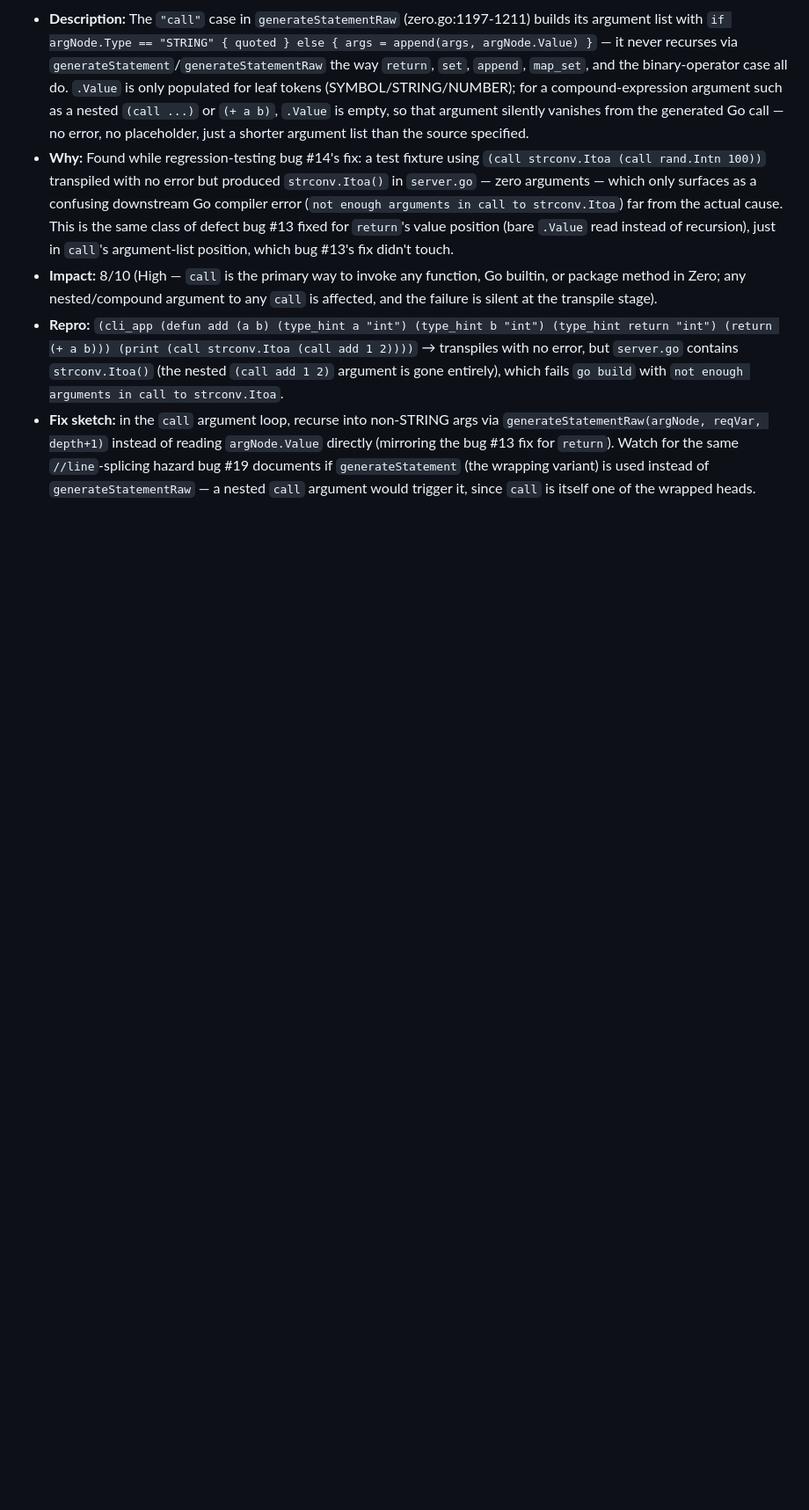
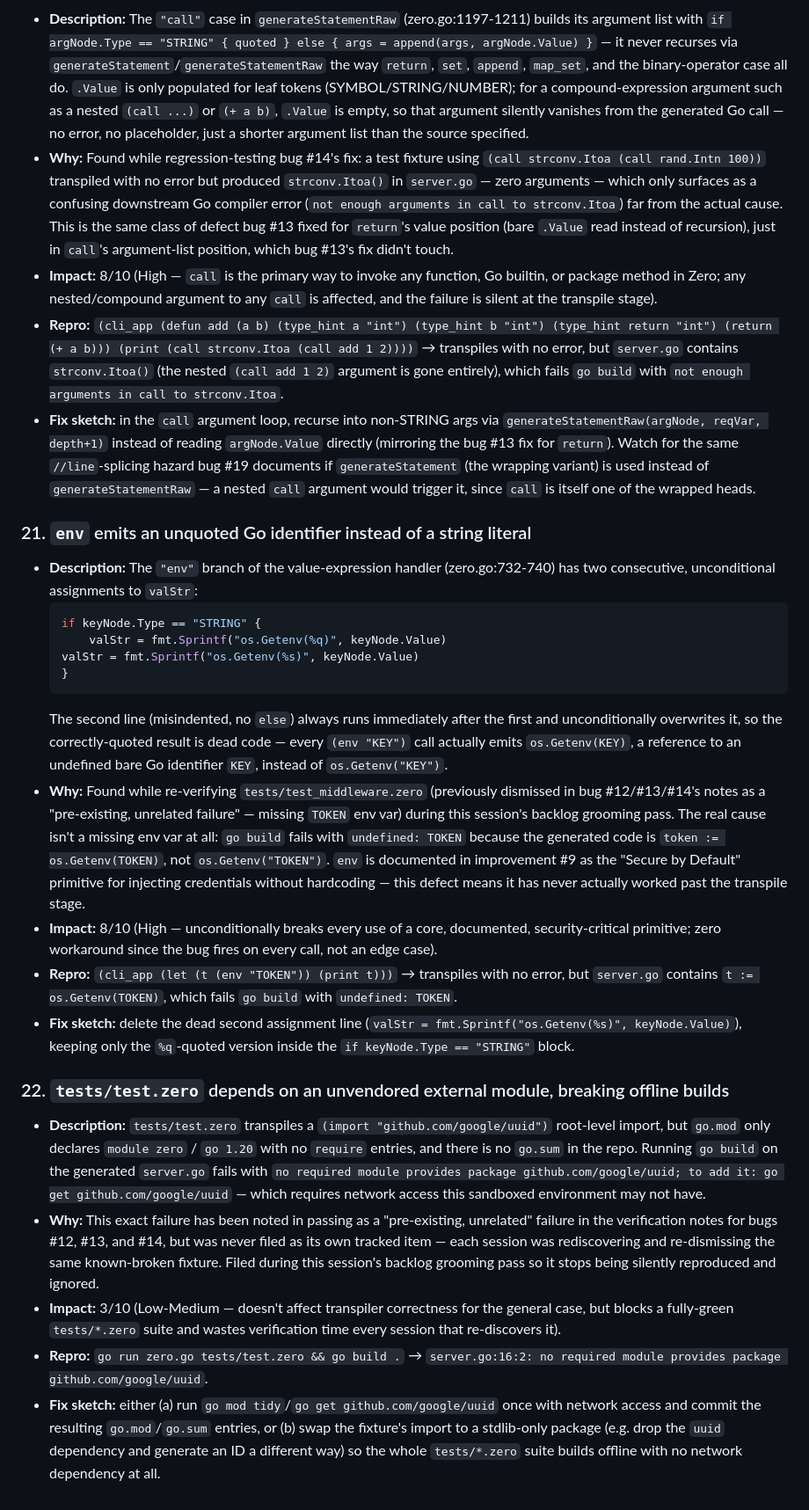
Before and after one commit to howlcipher/zero, a Markdown page: bugs.md, the part around one of its changes. Shown at 88% size. Drawn GitHub-style; blank space fills up the shorter version.

Commit message:
docs(backlog): groom pass — file bugs #21/#22, clarify journal location
Re-verified all pending rows in bugs.md and improvements.md against
current code; all remain valid and correctly scored, no stale items
to close. Filed two new bugs found during re-verification:

- #21: env's codegen has a dead-code duplicate assignment that
  clobbers the quoted os.Getenv("KEY") output with an unquoted
  os.Getenv(KEY), breaking every use of the primitive at Go build
  time. Previously misattributed as a missing TOKEN env var in
  bugs #12/#13/#14's verification notes.
- #22: tests/test.zero imports github.com/google/uuid with no
  go.sum/require in go.mod, breaking offline builds. Previously
  noted repeatedly as a "pre-existing, unrelated" failure without
  ever being tracked as its own item.

Also clarified in improvements.md's Working Protocol that this
repo's actual journal convention is docs/journals/ (with
docs/journals/archive/), not documentation/task_journals/ as the
generic cross-project prompt names — the latter exists but has
stayed empty.

````diff
--- a/bugs.md
+++ b/bugs.md
@@ -137,3 +139,24 @@ When running `orchestrator.py` against a local Ollama instance with a large mode
 * **Impact:** 8/10 (High — `call` is the primary way to invoke any function, Go builtin, or package method in Zero; any nested/compound argument to any `call` is affected, and the failure is silent at the transpile stage).
 * **Repro:** `(cli_app (defun add (a b) (type_hint a "int") (type_hint b "int") (type_hint return "int") (return (+ a b))) (print (call strconv.Itoa (call add 1 2))))` → transpiles with no error, but `server.go` contains `strconv.Itoa()` (the nested `(call add 1 2)` argument is gone entirely), which fails `go build` with `not enough arguments in call to strconv.Itoa`.
 * **Fix sketch:** in the `call` argument loop, recurse into non-STRING args via `generateStatementRaw(argNode, reqVar, depth+1)` instead of reading `argNode.Value` directly (mirroring the bug #13 fix for `return`). Watch for the same `//line`-splicing hazard bug #19 documents if `generateStatement` (the wrapping variant) is used instead of `generateStatementRaw` — a nested `call` argument would trigger it, since `call` is itself one of the wrapped heads.
+
+### 21. `env` emits an unquoted Go identifier instead of a string literal
+* **Description:** The `"env"` branch of the value-expression handler (zero.go:732-740) has two consecutive, unconditional assignments to `valStr`:
+  ```go
+  if keyNode.Type == "STRING" {
+      valStr = fmt.Sprintf("os.Getenv(%q)", keyNode.Value)
+  valStr = fmt.Sprintf("os.Getenv(%s)", keyNode.Value)
+  }
+  ```
+  The second line (misindented, no `else`) always runs immediately after the first and unconditionally overwrites it, so the correctly-quoted result is dead code — every `(env "KEY")` call actually emits `os.Getenv(KEY)`, a reference to an undefined bare Go identifier `KEY`, instead of `os.Getenv("KEY")`.
+* **Why:** Found while re-verifying `tests/test_middleware.zero` (previously dismissed in bug #12/#13/#14's notes as a "pre-existing, unrelated failure" — missing `TOKEN` env var) during this session's backlog grooming pass. The real cause isn't a missing env var at all: `go build` fails with `undefined: TOKEN` because the generated code is `token := os.Getenv(TOKEN)`, not `os.Getenv("TOKEN")`. `env` is documented in improvement #9 as the "Secure by Default" primitive for injecting credentials without hardcoding — this defect means it has never actually worked past the transpile stage.
+* **Impact:** 8/10 (High — unconditionally breaks every use of a core, documented, security-critical primitive; zero workaround since the bug fires on every call, not an edge case).
+* **Repro:** `(cli_app (let (t (env "TOKEN")) (print t)))` → transpiles with no error, but `server.go` contains `t := os.Getenv(TOKEN)`, which fails `go build` with `undefined: TOKEN`.
+* **Fix sketch:** delete the dead second assignment line (`valStr = fmt.Sprintf("os.Getenv(%s)", keyNode.Value)`), keeping only the `%q`-quoted version inside the `if keyNode.Type == "STRING"` block.
+
+### 22. `tests/test.zero` depends on an unvendored external module, breaking offline builds
+* **Description:** `tests/test.zero` transpiles a `(import "github.com/google/uuid")` root-level import, but `go.mod` only declares `module zero` / `go 1.20` with no `require` entries, and there is no `go.sum` in the repo. Running `go build` on the generated `server.go` fails with `no required module provides package github.com/google/uuid; to add it: go get github.com/google/uuid` — which requires network access this sandboxed environment may not have.
+* **Why:** This exact failure has been noted in passing as a "pre-existing, unrelated" failure in the verification notes for bugs #12, #13, and #14, but was never filed as its own tracked item — each session was rediscovering and re-dismissing the same known-broken fixture. Filed during this session's backlog grooming pass so it stops being silently reproduced and ignored.
+* **Impact:** 3/10 (Low-Medium — doesn't affect transpiler correctness for the general case, but blocks a fully-green `tests/*.zero` suite and wastes verification time every session that re-discovers it).
+* **Repro:** `go run zero.go tests/test.zero && go build .` → `server.go:16:2: no required module provides package github.com/google/uuid`.
+* **Fix sketch:** either (a) run `go mod tidy`/`go get github.com/google/uuid` once with network access and commit the resulting `go.mod`/`go.sum` entries, or (b) swap the fixture's import to a stdlib-only package (e.g. drop the `uuid` dependency and generate an ID a different way) so the whole `tests/*.zero` suite builds offline with no network dependency at all.
````
Also changed, not shown: other parts of bugs.md (+2 -0 lines), improvements.md (+1 -1 lines).
